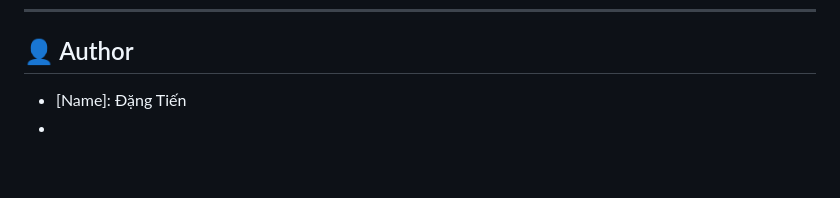
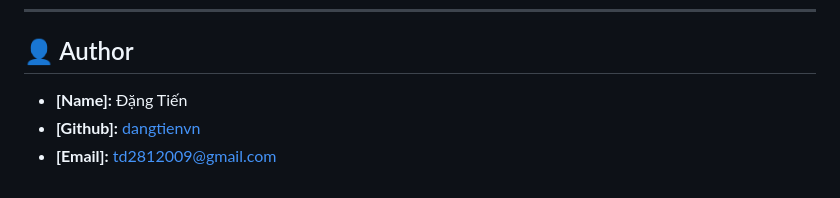
Before and after one commit to dangtienvn/personal-branding-platform, a Markdown page: README.md, the part around the change. GitHub-like rendering; blank space fills up the shorter version.

Commit message:
docs: update readme

```diff
--- a/README.md
+++ b/README.md
@@ -269,6 +269,6 @@ Describe how frontend communicates with backend:
 
 ## 👤 Author
 
-* [Name]: Đặng Tiến
-* [GitHub]: https://github.com/dangtienvn
-* [Email]: td2812009@gmail.com
+* **[Name]:** Đặng Tiến
+* **[Github]:** [dangtienvn](https://github.com/dangtienvn)
+* **[Email]:** [td2812009@gmail.com](mailto:td2812009@gmail.com)
```
